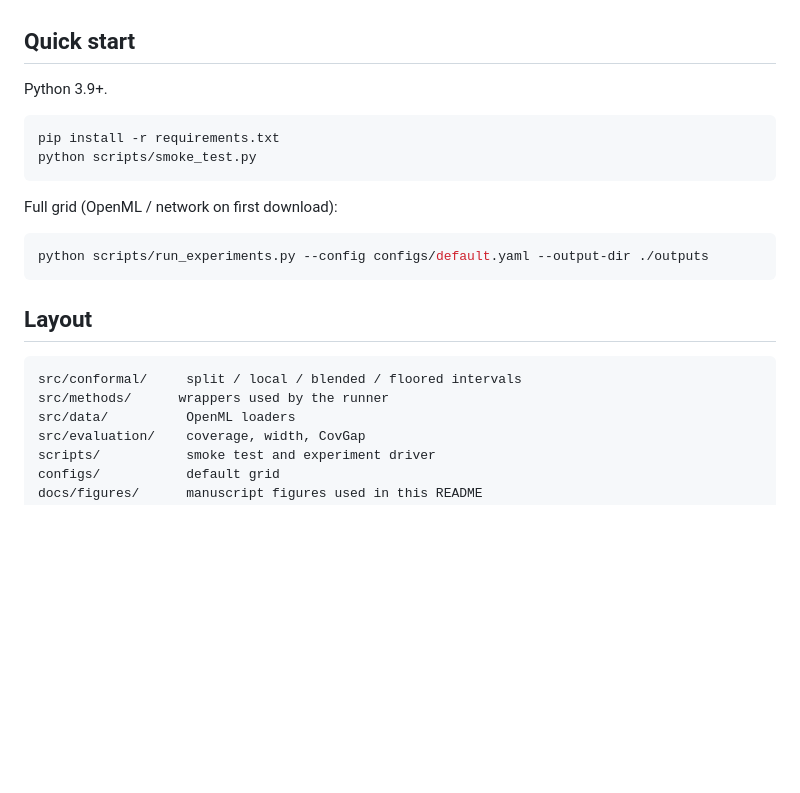
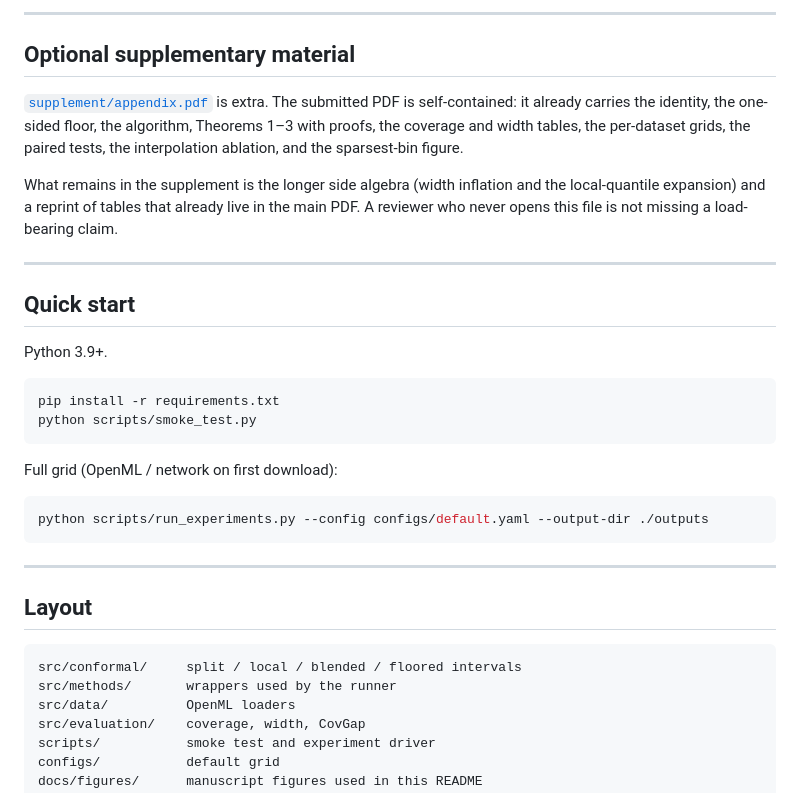
Before and after one commit to nathanielkang/densitycal, a Markdown page: README.md, the part around one of its changes. Drawn GitHub-style; blank space fills up the shorter version.

````diff
--- a/README.md
+++ b/README.md
@@ -26,3 +53,12 @@ One global residual quantile is asked to serve residual laws that fan out. A loc
+---
+
+## Optional supplementary material
+
+[`supplement/appendix.pdf`](supplement/appendix.pdf) is extra. The submitted PDF is self-contained: it already carries the identity, the one-sided floor, the algorithm, Theorems 1–3 with proofs, the coverage and width tables, the per-dataset grids, the paired tests, the interpolation ablation, and the sparsest-bin figure.
+
+What remains in the supplement is the longer side algebra (width inflation and the local-quantile expansion) and a reprint of tables that already live in the main PDF. A reviewer who never opens this file is not missing a load-bearing claim.
+
+---
 
 ## Quick start
 
@@ -39,11 +75,13 @@ Full grid (OpenML / network on first download):
 python scripts/run_experiments.py --config configs/default.yaml --output-dir ./outputs
 ```
 
+---
+
 ## Layout
 
 ```
 src/conformal/     split / local / blended / floored intervals
-src/methods/      wrappers used by the runner
+src/methods/       wrappers used by the runner
 src/data/          OpenML loaders
 src/evaluation/    coverage, width, CovGap
 scripts/           smoke test and experiment driver
````
Also changed, not shown: other parts of README.md (+33 -6 lines), supplement/README.md (added, +5 -0 lines), docs/figures/fig_coverage_vs_density.png (added), docs/figures/fig_rare_coverage.png (added).
